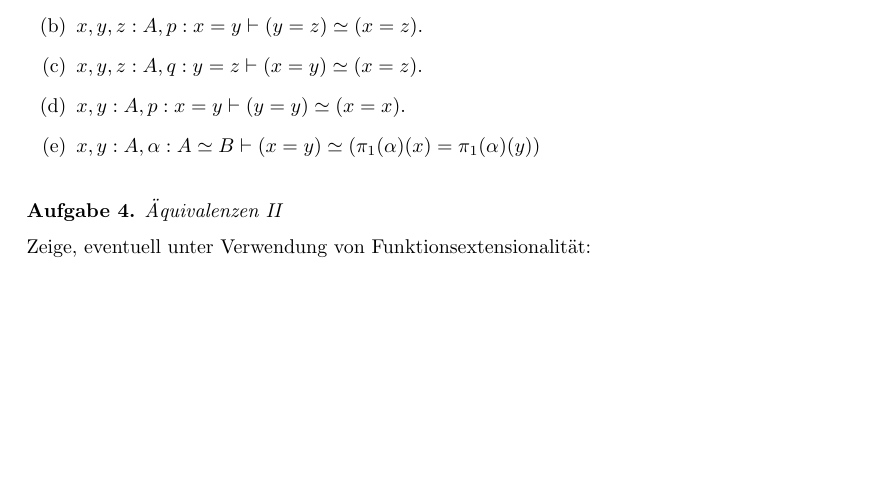
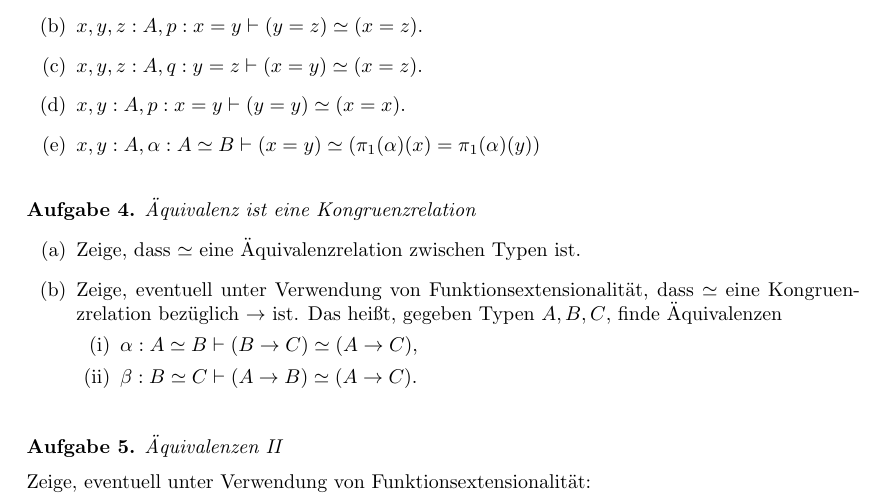
Before and after one commit to felixwellen/HoTT-Vorlesung, a LaTeX problem sheet (uebung05.tex): part of page 1 of 2, cut so that both start at the same text, the shorter picture padded with empty space. Compiled offline with pdfLaTeX.

Commit message:
Alte Aufgabe zu Komposition mit Äquivalenzen in neuem Gewand

```diff
--- a/uebung05.tex
+++ b/uebung05.tex
@@ -45,6 +45,18 @@
     \end{enumerate}
 \end{exercise}
 
+\begin{exercise}[Äquivalenz ist eine Kongruenzrelation]
+  \begin{enumerate}
+    \item Zeige, dass $\simeq$ eine Äquivalenzrelation zwischen Typen ist.
+    \item Zeige, eventuell unter Verwendung von Funktionsextensionalität, dass $\simeq$ eine Kongruenzrelation bezüglich $\to$ ist.
+      Das heißt, gegeben Typen $A,B,C$, finde Äquivalenzen
+      \begin{enumerate}
+        \item $\alpha:A\simeq B \yields (B\to C) \simeq (A\to C)$,
+        \item $\beta:B\simeq C \yields (A\to B)\simeq (A\to C)$.
+      \end{enumerate}
+  \end{enumerate}
+\end{exercise}
+
 \begin{exercise}[Äquivalenzen II]
   Zeige, eventuell unter Verwendung von Funktionsextensionalität:
   \begin{multicols}{2}
```
